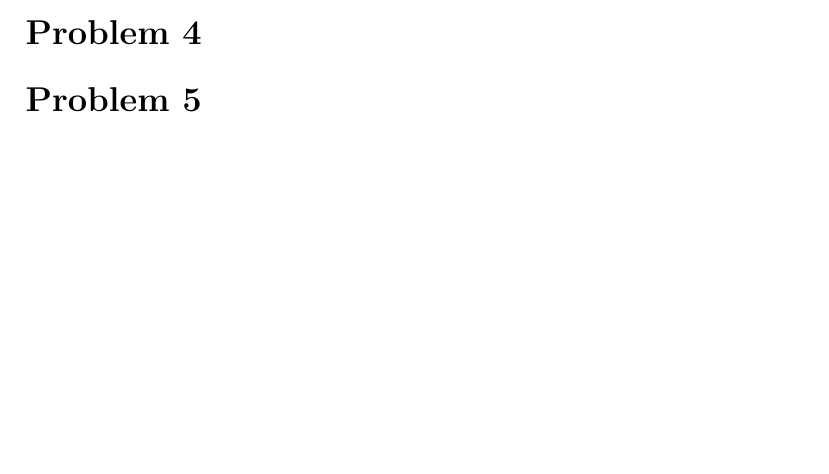
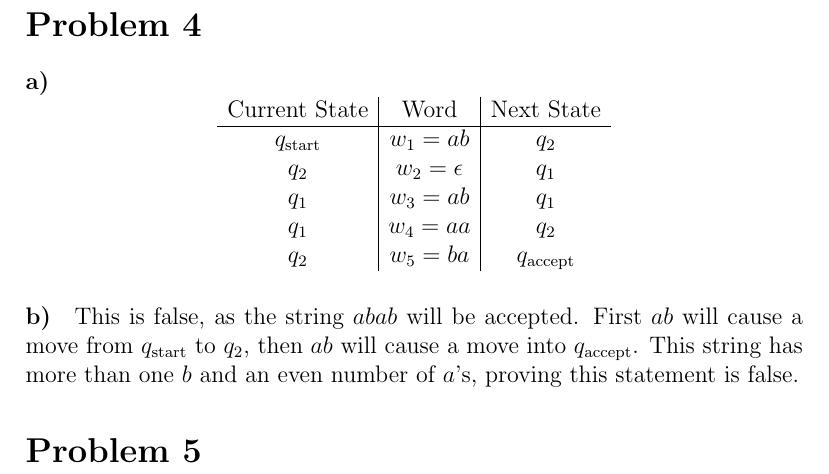
Before and after one commit to michaelwu756/CS181, a LaTeX problem sheet (hw3/hw3.tex): part of page 3 of 3 before the commit and part of page 4 of 4 after it, cut so that both start at the same text, the shorter picture padded with empty space. Compiled offline with pdfLaTeX.

Commit message:
answered problem 4

```diff
--- a/hw3/hw3.tex
+++ b/hw3/hw3.tex
@@ -205,6 +205,25 @@ The corresponding NFA for \(L_\text{two}\cdot L_\text{two}\) is shown below.
 
 \section*{Problem 4}
 
+\paragraph{a)}
+
+\[
+        \begin{array}{c|c|c}
+                \text{Current State} & \text{Word} & \text{Next State}\\
+                \hline
+                q_\text{start} & w_1 = ab & q_2\\
+                q_2 & w_2 = \epsilon & q_1\\
+                q_1 & w_3 = ab & q_1\\
+                q_1 & w_4 = aa & q_2\\
+                q_2 & w_5 = ba & q_\text{accept}
+        \end{array}
+\]
+
+\paragraph{b)}
+
+This is false, as the string \(abab\) will be accepted. First \(ab\) will cause a move from \(q_\text{start}\) to \(q_2\), then \(ab\) will cause
+a move into \(q_\text{accept}\). This string has more than one \(b\) and an even number of \(a\)'s, proving this statement is false.
+
 \section*{Problem 5}
 
 \end{document}
```
